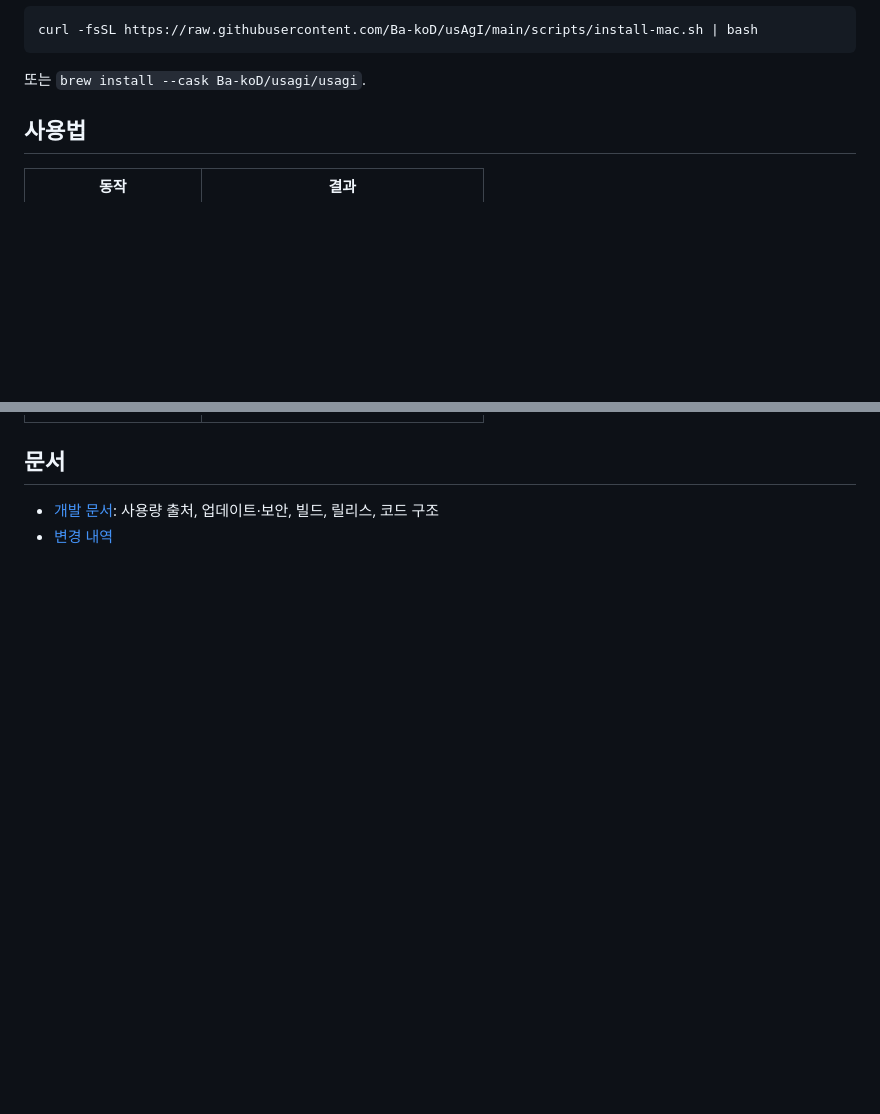
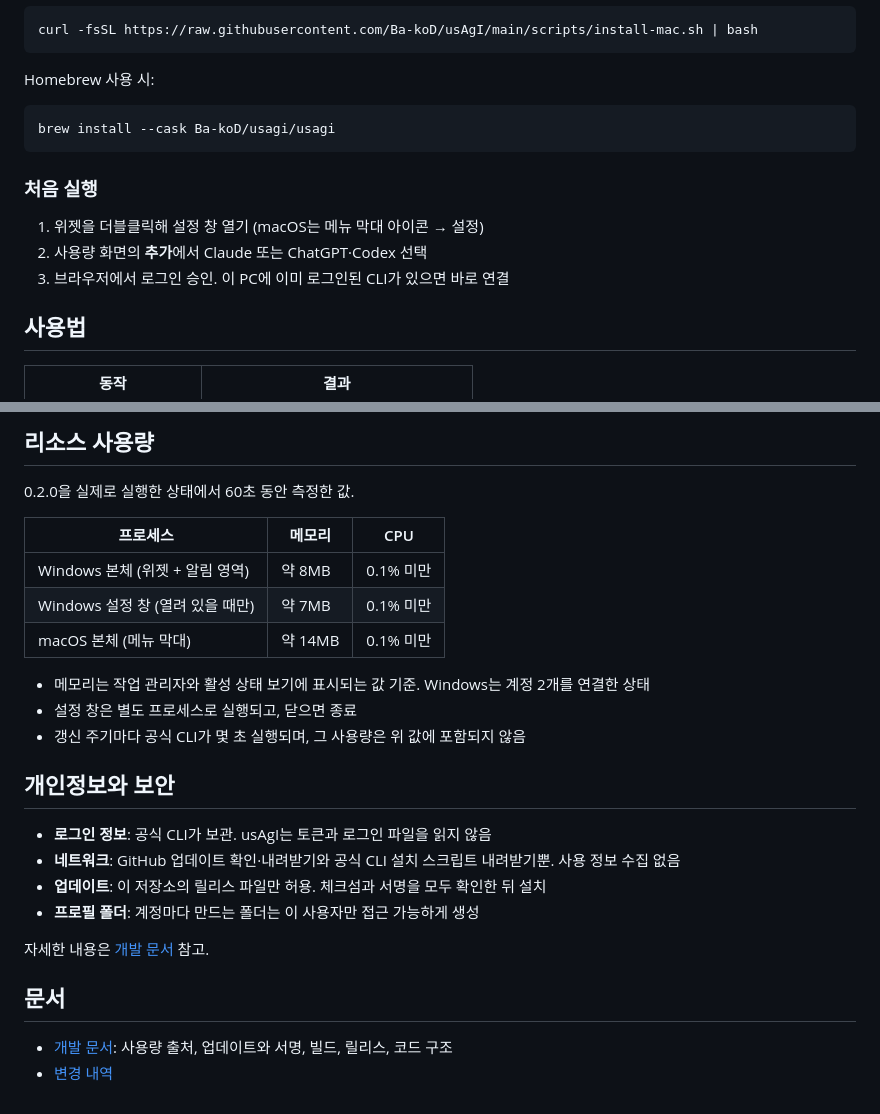
Before and after one commit to Ba-koD/usAgI, a Markdown page: README.md, 2 parts joined by grey strips. GitHub-like rendering; blank space fills up the shorter version.

````diff
--- a/README.md
+++ b/README.md
@@ -63,7 +79,17 @@ Windows는 작업 표시줄 위젯, macOS는 메뉴 막대에 표시.
 curl -fsSL https://raw.githubusercontent.com/Ba-koD/usAgI/main/scripts/install-mac.sh | bash
 ```
 
-또는 `brew install --cask Ba-koD/usagi/usagi`.
+Homebrew 사용 시:
+
+```bash
+brew install --cask Ba-koD/usagi/usagi
+```
+
+### 처음 실행
+
+1. 위젯을 더블클릭해 설정 창 열기 (macOS는 메뉴 막대 아이콘 → 설정)
+2. 사용량 화면의 **추가**에서 Claude 또는 ChatGPT·Codex 선택
+3. 브라우저에서 로그인 승인. 이 PC에 이미 로그인된 CLI가 있으면 바로 연결
 
 ## 사용법
 
@@ -77,5 +118,27 @@ curl -fsSL https://raw.githubusercontent.com/Ba-koD/usAgI/main/scripts/install-m
+## 리소스 사용량
+
+0.2.0을 실제로 실행한 상태에서 60초 동안 측정한 값.
+
+| 프로세스 | 메모리 | CPU |
+|---|---|---|
+| Windows 본체 (위젯 + 알림 영역) | 약 8MB | 0.1% 미만 |
+| Windows 설정 창 (열려 있을 때만) | 약 7MB | 0.1% 미만 |
+| macOS 본체 (메뉴 막대) | 약 14MB | 0.1% 미만 |
+
+- 메모리는 작업 관리자와 활성 상태 보기에 표시되는 값 기준. Windows는 계정 2개를 연결한 상태
+- 설정 창은 별도 프로세스로 실행되고, 닫으면 종료
+- 갱신 주기마다 공식 CLI가 몇 초 실행되며, 그 사용량은 위 값에 포함되지 않음
+
+## 개인정보와 보안
+
+- **로그인 정보**: 공식 CLI가 보관. usAgI는 토큰과 로그인 파일을 읽지 않음
+- **네트워크**: GitHub 업데이트 확인·내려받기와 공식 CLI 설치 스크립트 내려받기뿐. 사용 정보 수집 없음
+- **업데이트**: 이 저장소의 릴리스 파일만 허용. 체크섬과 서명을 모두 확인한 뒤 설치
+- **프로필 폴더**: 계정마다 만드는 폴더는 이 사용자만 접근 가능하게 생성
+
+자세한 내용은 [개발 문서](docs/DEVELOPMENT.md) 참고.
 
 ## 문서
 
-- [개발 문서](docs/DEVELOPMENT.md): 사용량 출처, 업데이트·보안, 빌드, 릴리스, 코드 구조
+- [개발 문서](docs/DEVELOPMENT.md): 사용량 출처, 업데이트와 서명, 빌드, 릴리스, 코드 구조
 - [변경 내역](CHANGELOG.md)
````
Also changed, not shown: other parts of README.md (+70 -39 lines), docs/images/logo-dark.png (added), docs/images/logo-light.png (added), docs/images/widget-compact.png, docs/images/widget.png.
